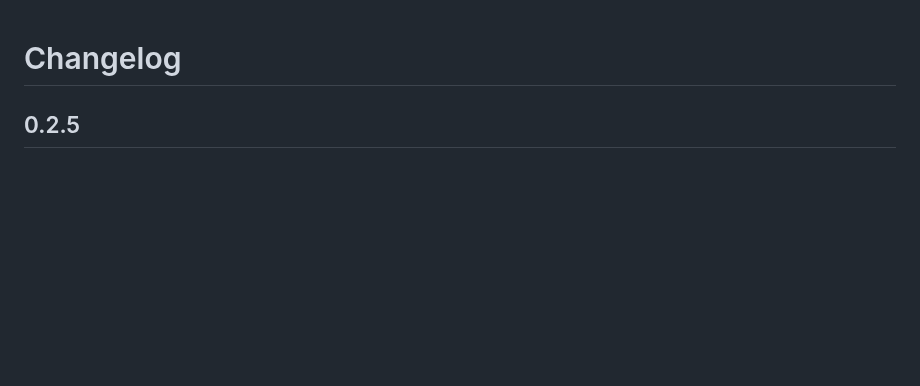
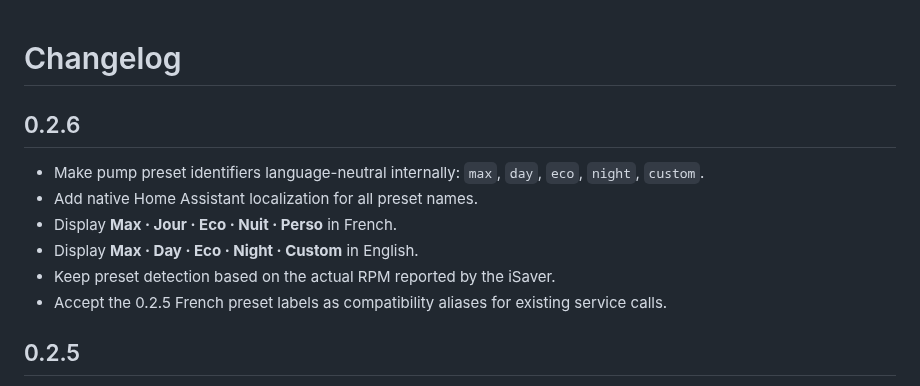
Before and after one commit to jptstar/ha-aquagem-isaver, a Markdown page: CHANGELOG.md, the part around the change. Drawn GitHub-style; blank space fills up the shorter version.

Commit message:
Document bilingual presets for 0.2.6

```diff
--- a/CHANGELOG.md
+++ b/CHANGELOG.md
@@ -1,4 +1,13 @@
 # Changelog
+
+## 0.2.6
+
+- Make pump preset identifiers language-neutral internally: `max`, `day`, `eco`, `night`, `custom`.
+- Add native Home Assistant localization for all preset names.
+- Display **Max · Jour · Eco · Nuit · Perso** in French.
+- Display **Max · Day · Eco · Night · Custom** in English.
+- Keep preset detection based on the actual RPM reported by the iSaver.
+- Accept the 0.2.5 French preset labels as compatibility aliases for existing service calls.
 
 ## 0.2.5
 
```
